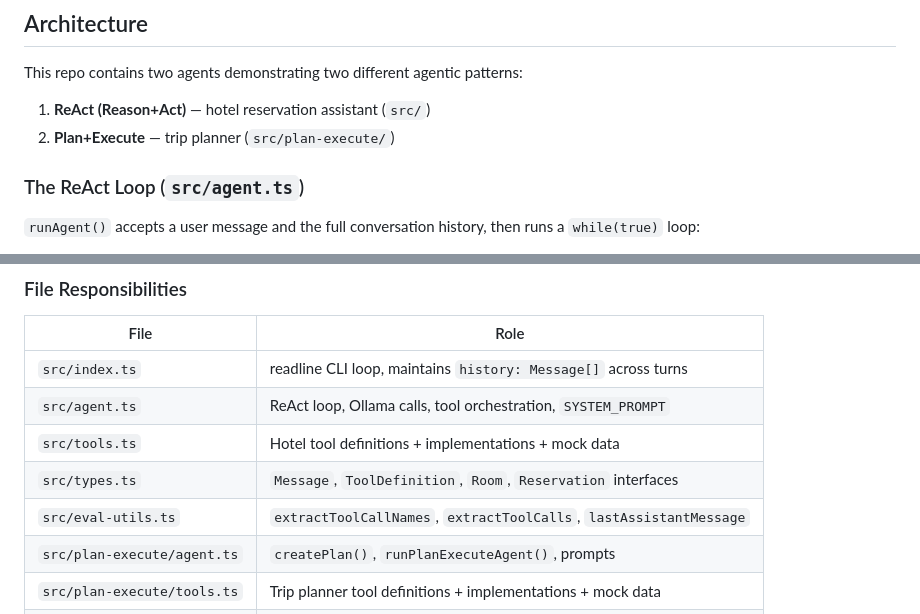
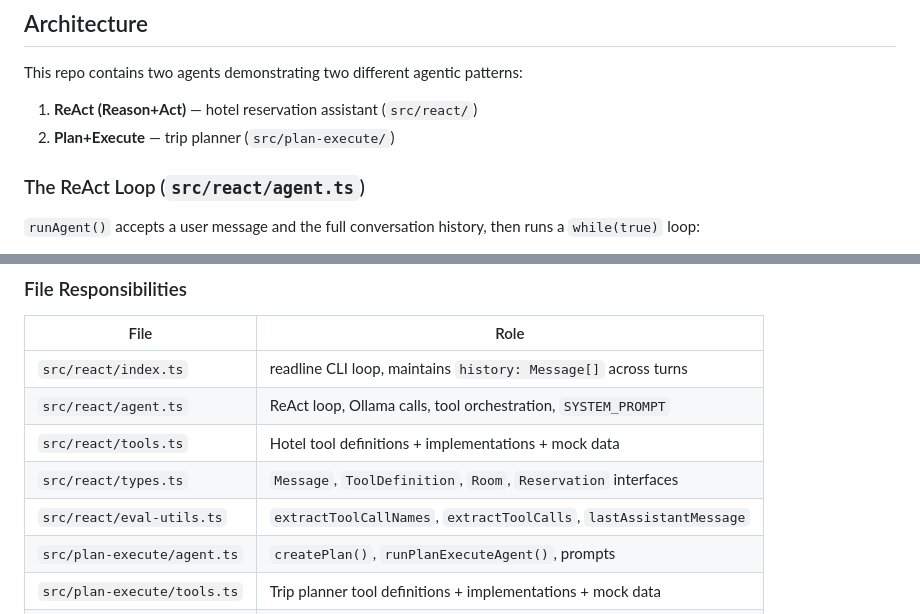
Before and after one commit to blessanm86/agent-patterns-ts, a Markdown page: CLAUDE.md, 2 parts joined by grey strips. Drawn GitHub-style.

```diff
--- a/CLAUDE.md
+++ b/CLAUDE.md
@@ -26,10 +26,10 @@ pnpm eval:watch   # watch mode with UI at localhost:3006
 
 This repo contains two agents demonstrating two different agentic patterns:
 
-1. **ReAct (Reason+Act)** — hotel reservation assistant (`src/`)
+1. **ReAct (Reason+Act)** — hotel reservation assistant (`src/react/`)
 2. **Plan+Execute** — trip planner (`src/plan-execute/`)
 
-### The ReAct Loop (`src/agent.ts`)
+### The ReAct Loop (`src/react/agent.ts`)
 
 `runAgent()` accepts a user message and the full conversation history, then runs a `while(true)` loop:
 
@@ -60,11 +60,11 @@ Every tool has two distinct parts — a pattern to preserve when adding new tool
 
 | File | Role |
 |------|------|
-| `src/index.ts` | readline CLI loop, maintains `history: Message[]` across turns |
-| `src/agent.ts` | ReAct loop, Ollama calls, tool orchestration, `SYSTEM_PROMPT` |
-| `src/tools.ts` | Hotel tool definitions + implementations + mock data |
-| `src/types.ts` | `Message`, `ToolDefinition`, `Room`, `Reservation` interfaces |
-| `src/eval-utils.ts` | `extractToolCallNames`, `extractToolCalls`, `lastAssistantMessage` |
+| `src/react/index.ts` | readline CLI loop, maintains `history: Message[]` across turns |
+| `src/react/agent.ts` | ReAct loop, Ollama calls, tool orchestration, `SYSTEM_PROMPT` |
+| `src/react/tools.ts` | Hotel tool definitions + implementations + mock data |
+| `src/react/types.ts` | `Message`, `ToolDefinition`, `Room`, `Reservation` interfaces |
+| `src/react/eval-utils.ts` | `extractToolCallNames`, `extractToolCalls`, `lastAssistantMessage` |
 | `src/plan-execute/agent.ts` | `createPlan()`, `runPlanExecuteAgent()`, prompts |
 | `src/plan-execute/tools.ts` | Trip planner tool definitions + implementations + mock data |
 | `src/plan-execute/index.ts` | readline CLI loop for the trip planner |
```
Also changed, not shown: README.md (+6 -5 lines).
